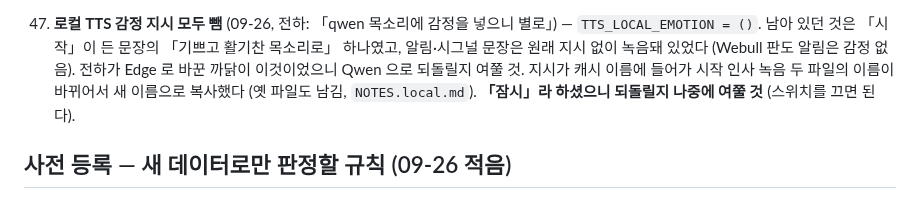
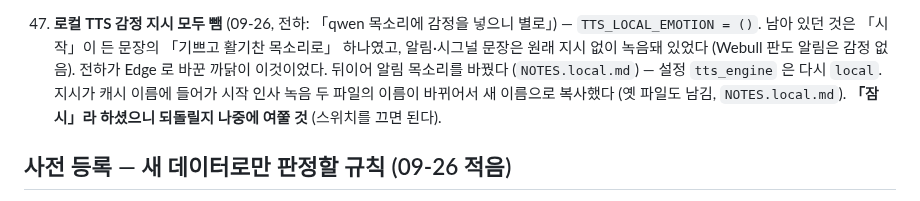
Before and after one commit to destory1984/koreainvestment_rsi_monitor, a Markdown page: NOTES.md, the part around the change. GitHub-like rendering.

Commit message:
NOTES: alert voice back to the local slot
Co-Authored-By: Claude Opus 5.5 <noreply@anthropic.com>

```diff
--- a/NOTES.md
+++ b/NOTES.md
@@ -217,7 +217,7 @@
     → 78문장 만듦, TTS 테스트 `engine: edge`. 전하가 TTS 테스트와 시작 인사 **둘 다 들렸다**고 하심 — pythonw 서버에서도 소리가 난다.
 47. **로컬 TTS 감정 지시 모두 뺌** (09-26, 전하: 「qwen 목소리에 감정을 넣으니 별로」) — `TTS_LOCAL_EMOTION = ()`. 남아 있던 것은 「시작」이 든 문장의
     「기쁘고 활기찬 목소리로」 하나였고, 알림·시그널 문장은 원래 지시 없이 녹음돼 있었다 (Webull 판도 알림은 감정 없음). 전하가 Edge 로 바꾼 까닭이
-    이것이었으니 Qwen 으로 되돌릴지 여쭐 것. 지시가 캐시 이름에 들어가 시작 인사 녹음 두 파일의 이름이 바뀌어서 새 이름으로 복사했다 (옛 파일도 남김, `NOTES.local.md`). **「잠시」라 하셨으니 되돌릴지 나중에 여쭐 것** (스위치를 끄면 된다).
+    이것이었다. 뒤이어 알림 목소리를 바꿨다 (`NOTES.local.md`) — 설정 `tts_engine` 은 다시 `local`. 지시가 캐시 이름에 들어가 시작 인사 녹음 두 파일의 이름이 바뀌어서 새 이름으로 복사했다 (옛 파일도 남김, `NOTES.local.md`). **「잠시」라 하셨으니 되돌릴지 나중에 여쭐 것** (스위치를 끄면 된다).
 
 ## 사전 등록 — 새 데이터로만 판정할 규칙 (09-26 적음)
 
```
